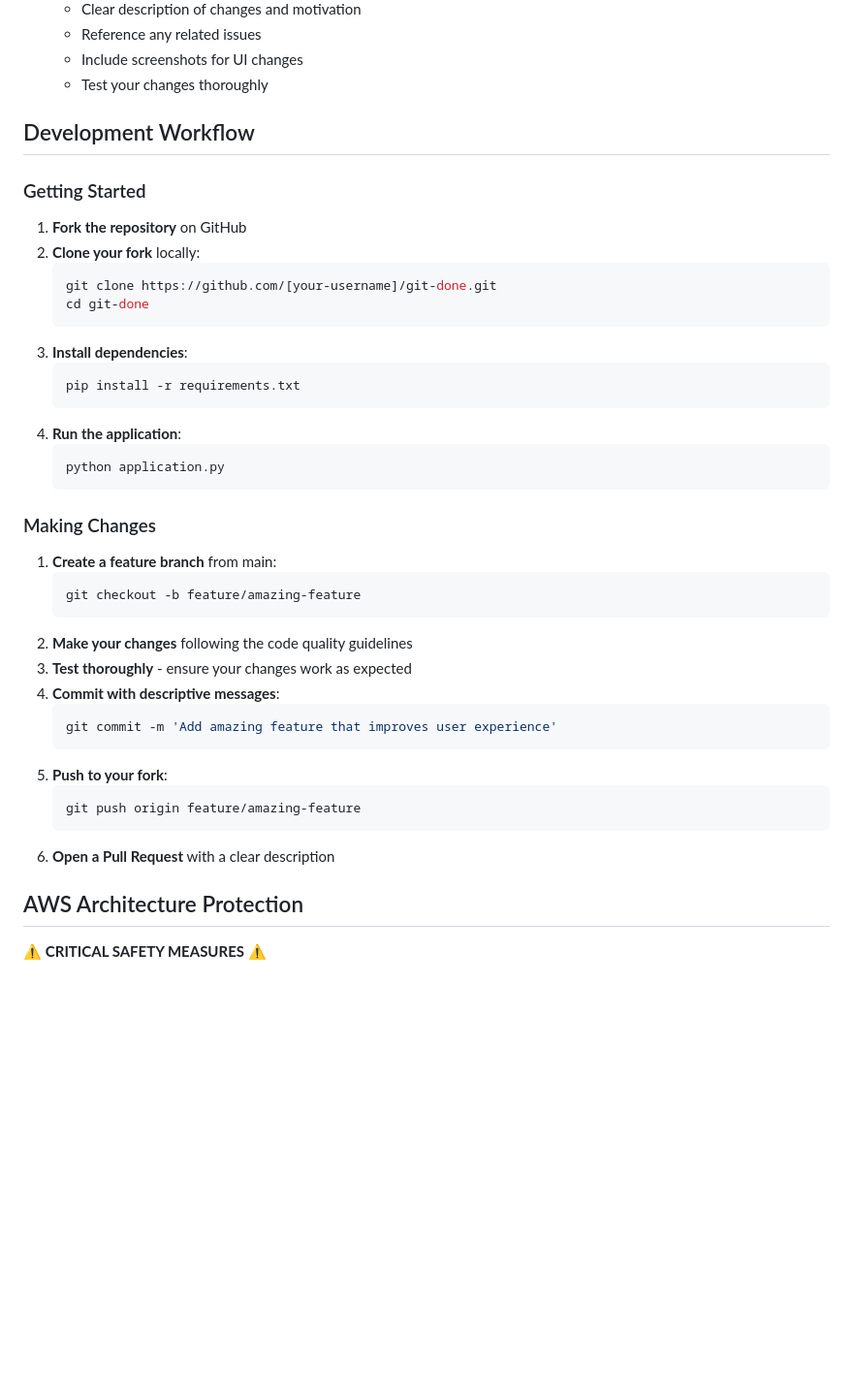
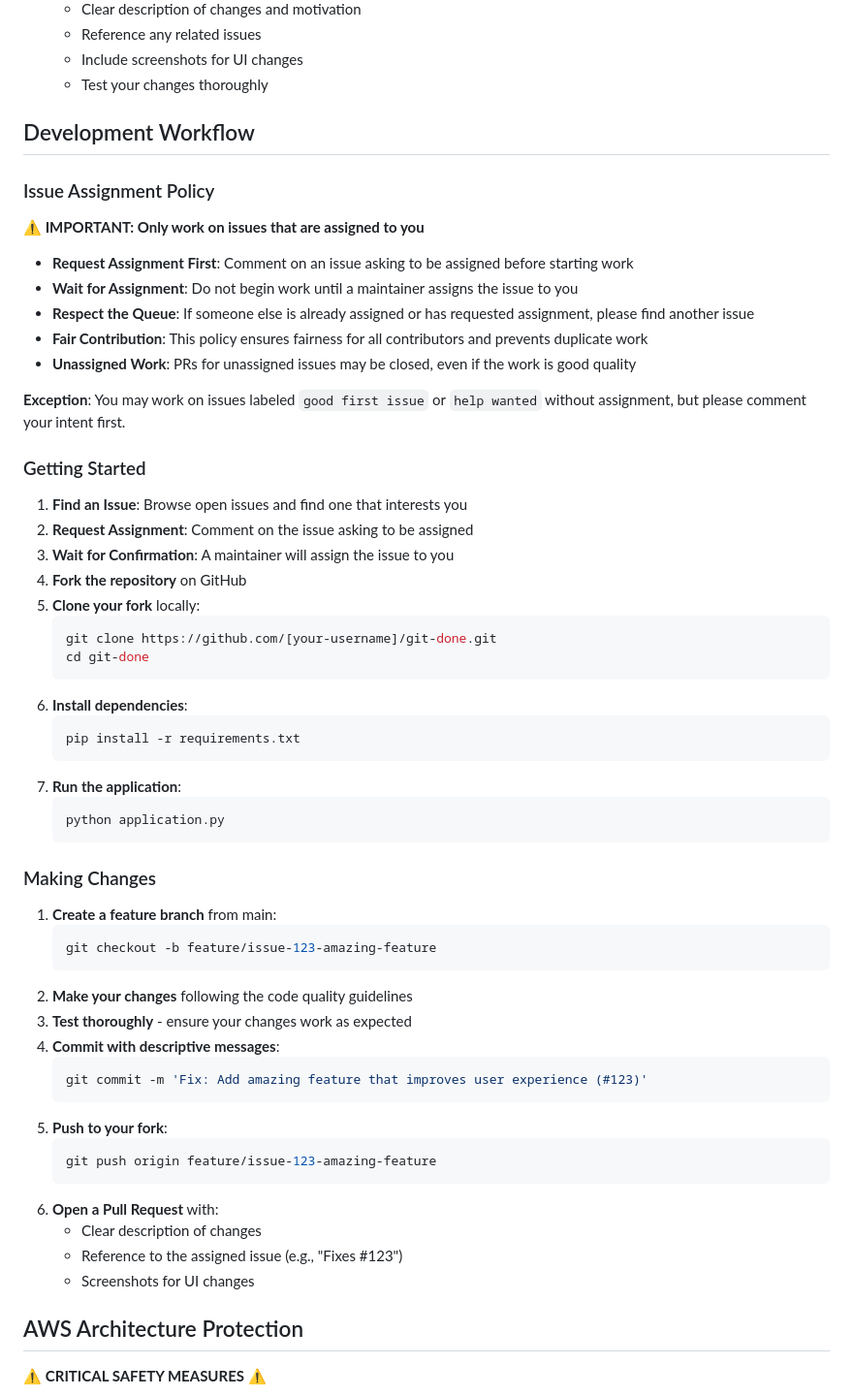
Before and after one commit to HithaHarish/Git-Done, a Markdown page: CONTRIBUTING.md, the part around one of its changes. Shown at 97% size. GitHub-like rendering; blank space fills up the shorter version.

Commit message:
Updated Contribution Guidelines

````diff
--- a/CONTRIBUTING.md
+++ b/CONTRIBUTING.md
@@ -33,19 +33,34 @@ Git-Done is a minimalist, deadline-driven productivity widget for developers tha
 
 ## Development Workflow
 
+### Issue Assignment Policy
+
+**⚠️ IMPORTANT: Only work on issues that are assigned to you**
+
+- **Request Assignment First**: Comment on an issue asking to be assigned before starting work
+- **Wait for Assignment**: Do not begin work until a maintainer assigns the issue to you
+- **Respect the Queue**: If someone else is already assigned or has requested assignment, please find another issue
+- **Fair Contribution**: This policy ensures fairness for all contributors and prevents duplicate work
+- **Unassigned Work**: PRs for unassigned issues may be closed, even if the work is good quality
+
+**Exception**: You may work on issues labeled `good first issue` or `help wanted` without assignment, but please comment your intent first.
+
 ### Getting Started
 
-1. **Fork the repository** on GitHub
-2. **Clone your fork** locally:
+1. **Find an Issue**: Browse open issues and find one that interests you
+2. **Request Assignment**: Comment on the issue asking to be assigned
+3. **Wait for Confirmation**: A maintainer will assign the issue to you
+4. **Fork the repository** on GitHub
+5. **Clone your fork** locally:
    ```bash
    git clone https://github.com/[your-username]/git-done.git
    cd git-done
    ```
-3. **Install dependencies**:
+6. **Install dependencies**:
    ```bash
    pip install -r requirements.txt
    ```
-4. **Run the application**:
+7. **Run the application**:
    ```bash
    python application.py
    ```
@@ -54,19 +69,22 @@ Git-Done is a minimalist, deadline-driven productivity widget for developers tha
 
 1. **Create a feature branch** from main:
    ```bash
-   git checkout -b feature/amazing-feature
+   git checkout -b feature/issue-123-amazing-feature
    ```
 2. **Make your changes** following the code quality guidelines
 3. **Test thoroughly** - ensure your changes work as expected
 4. **Commit with descriptive messages**:
    ```bash
-   git commit -m 'Add amazing feature that improves user experience'
+   git commit -m 'Fix: Add amazing feature that improves user experience (#123)'
    ```
 5. **Push to your fork**:
    ```bash
-   git push origin feature/amazing-feature
+   git push origin feature/issue-123-amazing-feature
    ```
-6. **Open a Pull Request** with a clear description
+6. **Open a Pull Request** with:
+   - Clear description of changes
+   - Reference to the assigned issue (e.g., "Fixes #123")
+   - Screenshots for UI changes
 
 ## AWS Architecture Protection
 
````
Also changed, not shown: other parts of CONTRIBUTING.md (+17 -1 lines).
